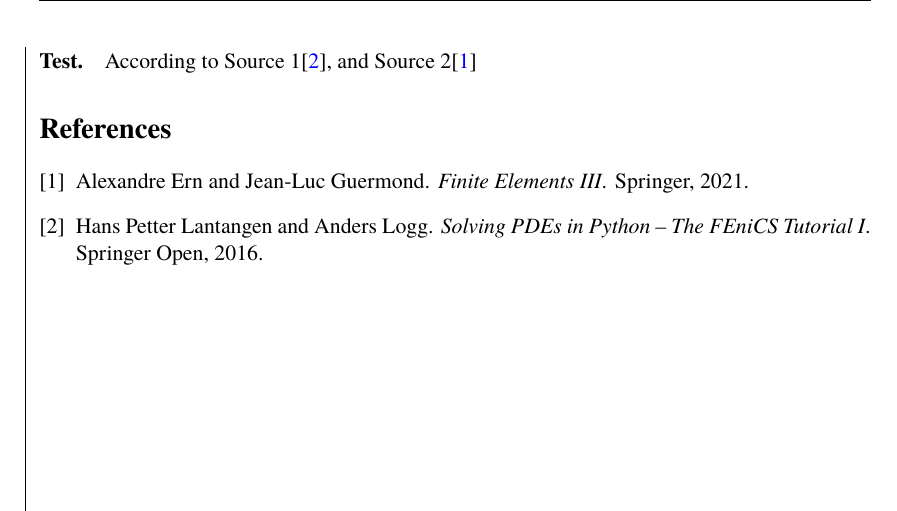
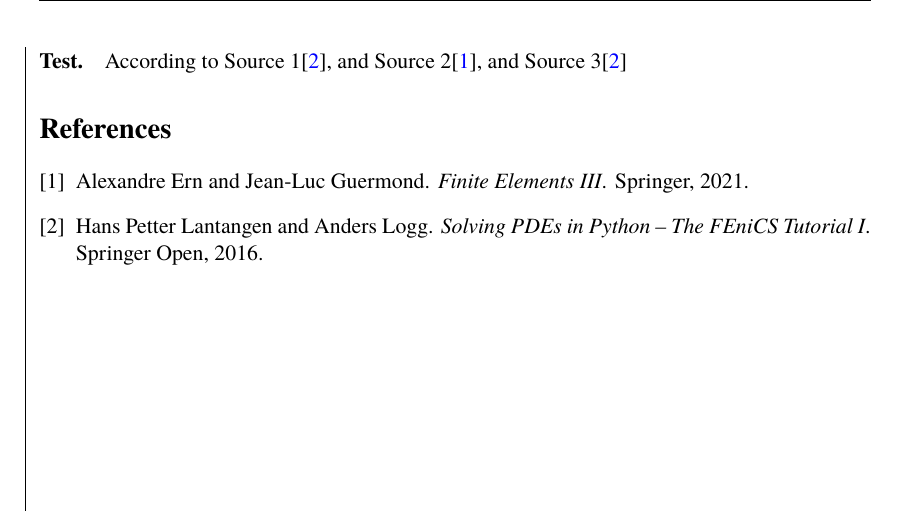
Before and after one commit to dragonesk22/MOCS, a LaTeX document (reports/L1/src/main.tex): part of page 10 of 10, cut so that both start at the same text. Compiled offline with XeLaTeX; a missing font is replaced by an installed copy or a similar font.

Commit message:
Added test \cite
Signed-off-by: Juan Rodriguez <juan.e.rodriguez.c.00@gmail.com>

```diff
--- a/reports/L1/src/main.tex
+++ b/reports/L1/src/main.tex
@@ -57,7 +57,7 @@
 \nolinenumbers
 
 \newpage
-\paragraph{Test.} According to Source 1\cite{FEniCS2}, and Source 2\cite{FEM3}
+\paragraph{Test.} According to Source 1\cite{FEniCS2}, and Source 2\cite{FEM3}, and Source 3\cite{FEniCS2}
 
 
 \bibliographystyle{plain}
```
